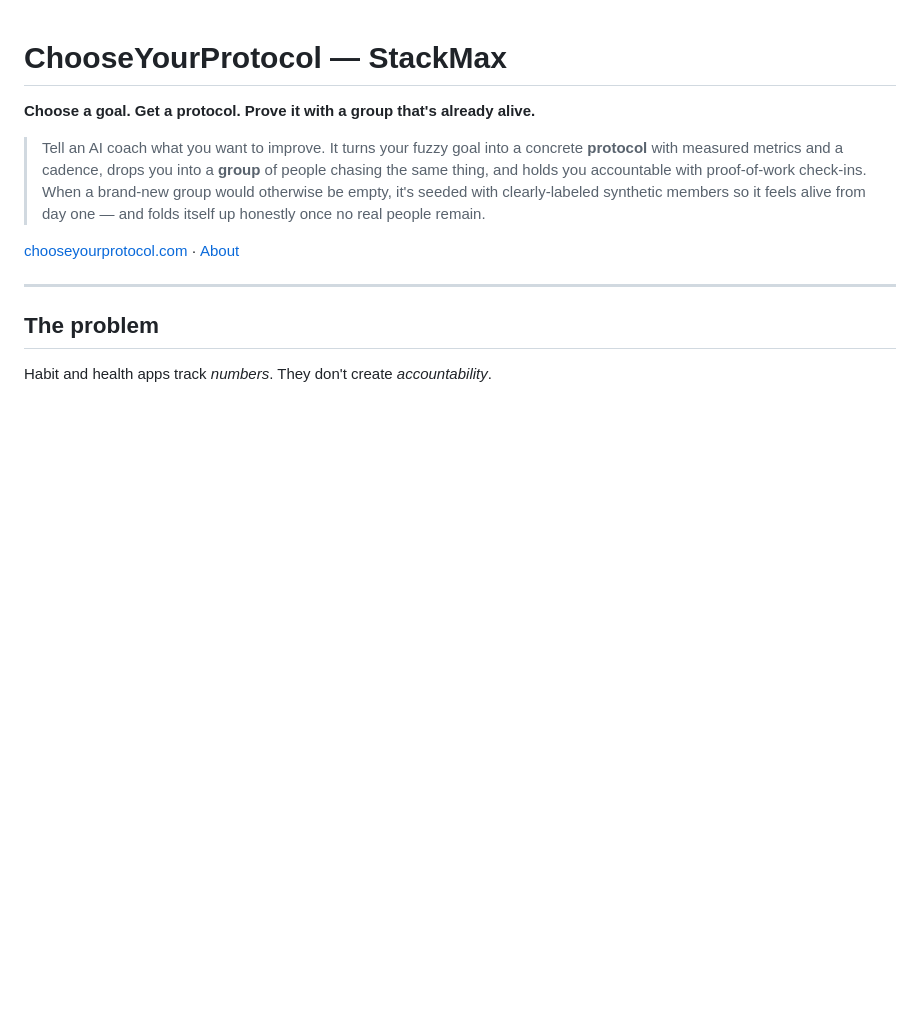
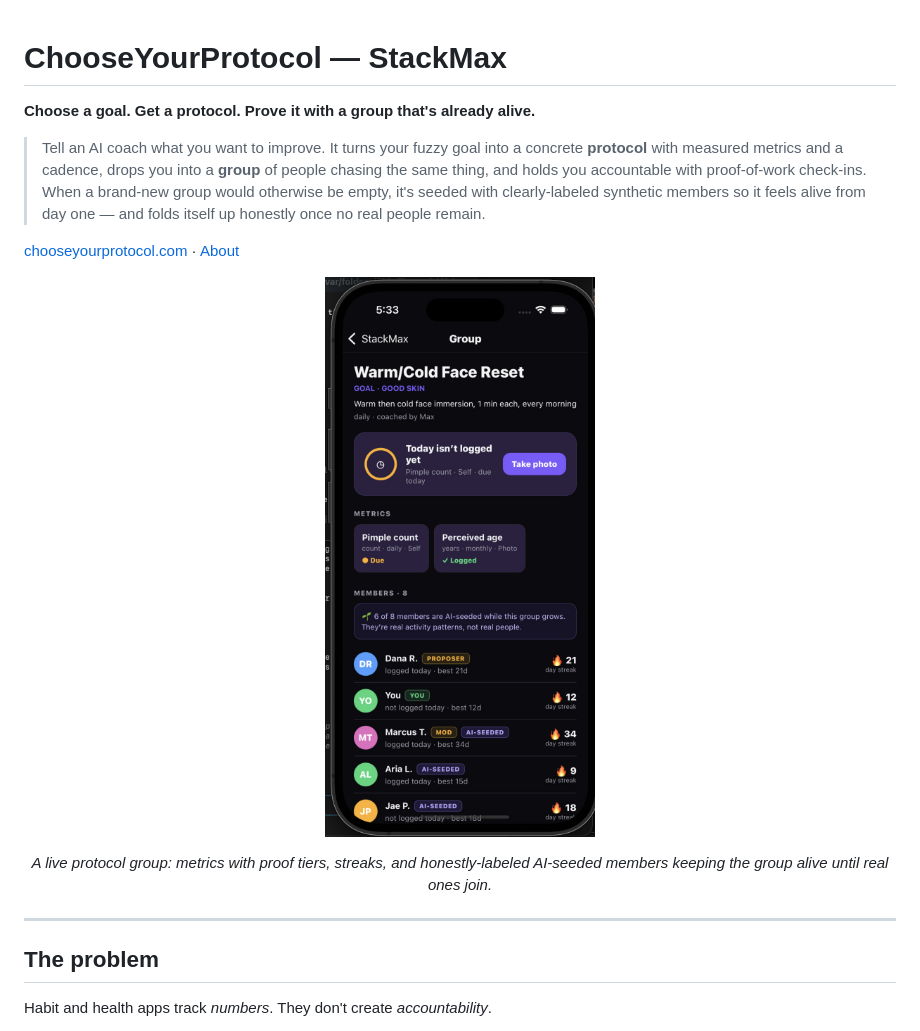
Before and after one commit to oceanseth/ChooseYourProtocol, a Markdown page: README.md, the part around the change. GitHub-like rendering; pictures changed too: docs/screenshots/group-screen.png (added); blank space fills up the shorter version.

Commit message:
docs: add group-screen app screenshot to README
Co-Authored-By: Claude Fable 5 <noreply@anthropic.com>

```diff
--- a/README.md
+++ b/README.md
@@ -5,6 +5,11 @@
 > Tell an AI coach what you want to improve. It turns your fuzzy goal into a concrete **protocol** with measured metrics and a cadence, drops you into a **group** of people chasing the same thing, and holds you accountable with proof-of-work check-ins. When a brand-new group would otherwise be empty, it's seeded with clearly-labeled synthetic members so it feels alive from day one — and folds itself up honestly once no real people remain.
 
 [chooseyourprotocol.com](https://chooseyourprotocol.com) · [About](https://chooseyourprotocol.com/about)
+
+<p align="center">
+  <img src="docs/screenshots/group-screen.png" alt="StackMax group screen — the Warm/Cold Face Reset protocol with due metrics, photo proof, and an accountability group where AI-seeded members keep streaks alive until real people join" width="380">
+</p>
+<p align="center"><em>A live protocol group: metrics with proof tiers, streaks, and honestly-labeled AI-seeded members keeping the group alive until real ones join.</em></p>
 
 ---
 
```
